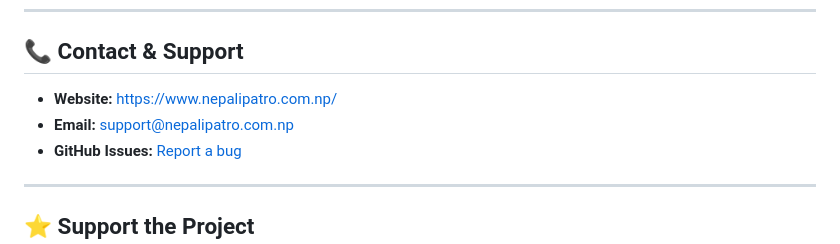
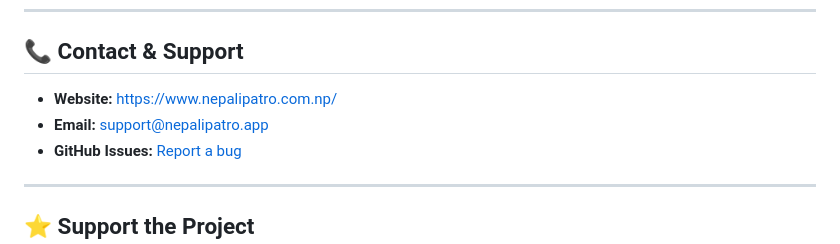
Before and after one commit to krih1234560/NepaliPatro, a Markdown page: README.md, the part around one of its changes. GitHub-like rendering.

```diff
--- a/README.md
+++ b/README.md
@@ -412,8 +412,8 @@ SOFTWARE.
 
 ## 📞 Contact & Support
 
-- **Website:** [https://www.nepalipatro.com.np/](https://www.nepalipatro.com.np/)
-- **Email:** support@nepalipatro.com.np
+- **Website:** [https://www.nepalipatro.com.np/](https://www.nepalipatro.app/)
+- **Email:** support@nepalipatro.app
 - **GitHub Issues:** [Report a bug](https://github.com/yourusername/nepali-patro/issues)
 
 ---
```
Also changed, not shown: other parts of README.md (+3 -3 lines).
